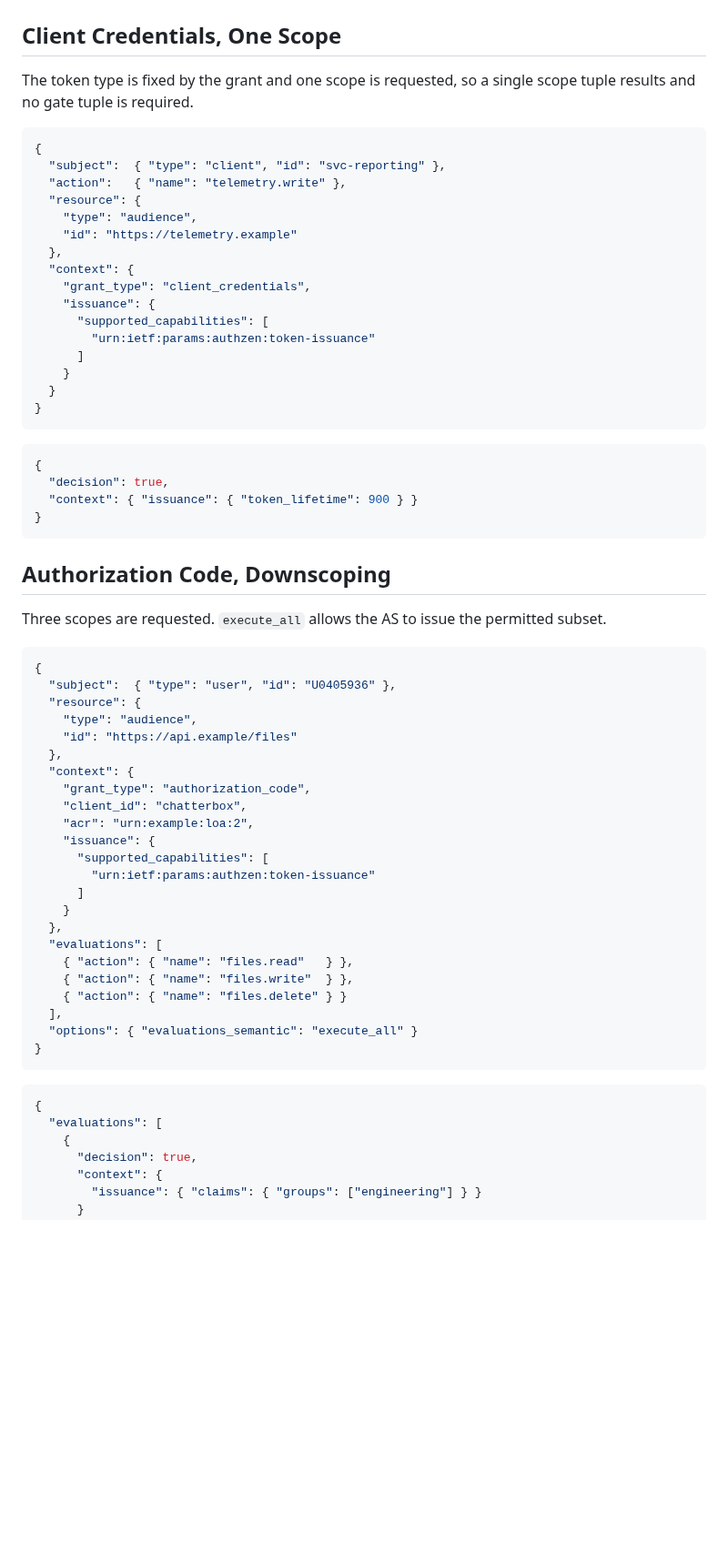
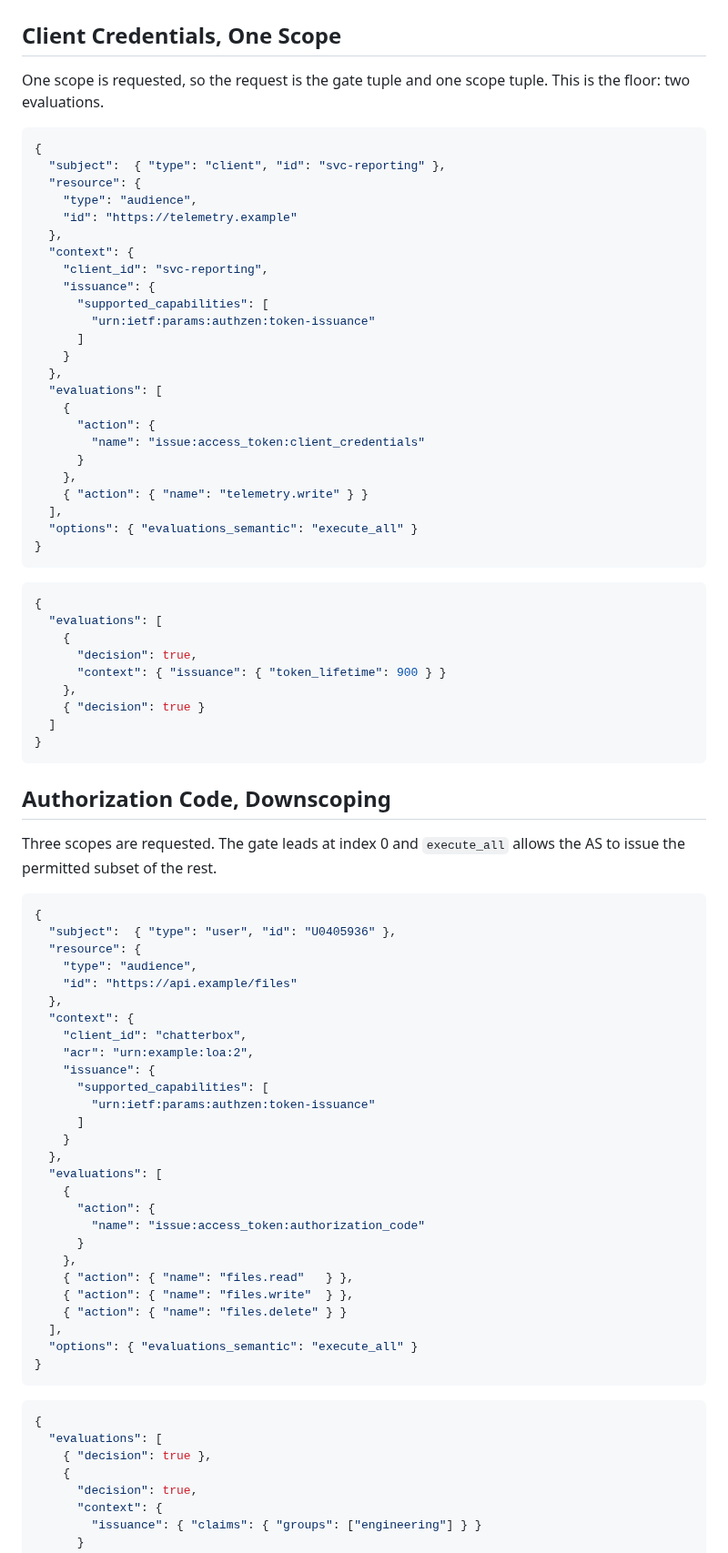
Before and after one commit to ogazitt/oauth-authzen, a Markdown page: draft-gazitt-oauth-authzen-issuance.md, the part around one of its changes. Shown at 91% size. Drawn GitHub-style; blank space fills up the shorter version.

```diff
--- a/draft-gazitt-oauth-authzen-issuance.md
+++ b/draft-gazitt-oauth-authzen-issuance.md
@@ -715,39 +745,52 @@ equivalent signal exists there. This is an open item.
 
 ## Client Credentials, One Scope
 
-The token type is fixed by the grant and one scope is requested, so a single
-scope tuple results and no gate tuple is required.
+One scope is requested, so the request is the gate tuple and one scope
+tuple. This is the floor: two evaluations.
 
 ~~~ json
 {
   "subject":  { "type": "client", "id": "svc-reporting" },
-  "action":   { "name": "telemetry.write" },
   "resource": {
     "type": "audience",
     "id": "https://telemetry.example"
   },
   "context": {
-    "grant_type": "client_credentials",
+    "client_id": "svc-reporting",
     "issuance": {
       "supported_capabilities": [
         "urn:ietf:params:authzen:token-issuance"
       ]
     }
-  }
+  },
+  "evaluations": [
+    {
+      "action": {
+        "name": "issue:access_token:client_credentials"
+      }
+    },
+    { "action": { "name": "telemetry.write" } }
+  ],
+  "options": { "evaluations_semantic": "execute_all" }
 }
 ~~~
 
 ~~~ json
 {
-  "decision": true,
-  "context": { "issuance": { "token_lifetime": 900 } }
+  "evaluations": [
+    {
+      "decision": true,
+      "context": { "issuance": { "token_lifetime": 900 } }
+    },
+    { "decision": true }
+  ]
 }
 ~~~
 
 ## Authorization Code, Downscoping
 
-Three scopes are requested. `execute_all` allows the AS to issue the
-permitted subset.
+Three scopes are requested. The gate leads at index 0 and `execute_all`
+allows the AS to issue the permitted subset of the rest.
 
 ~~~ json
 {
@@ -757,7 +800,6 @@ permitted subset.
     "id": "https://api.example/files"
   },
   "context": {
-    "grant_type": "authorization_code",
     "client_id": "chatterbox",
     "acr": "urn:example:loa:2",
     "issuance": {
@@ -767,6 +809,11 @@ permitted subset.
     }
   },
   "evaluations": [
+    {
+      "action": {
+        "name": "issue:access_token:authorization_code"
+      }
+    },
     { "action": { "name": "files.read"   } },
     { "action": { "name": "files.write"  } },
     { "action": { "name": "files.delete" } }
@@ -778,6 +825,7 @@ permitted subset.
 ~~~ json
 {
   "evaluations": [
+    { "decision": true },
     {
       "decision": true,
       "context": {
```
Also changed, not shown: other parts of draft-gazitt-oauth-authzen-issuance.md (+135 -71 lines), draft-gazitt-oauth-authzen-token-exchange.md (+60 -42 lines).
